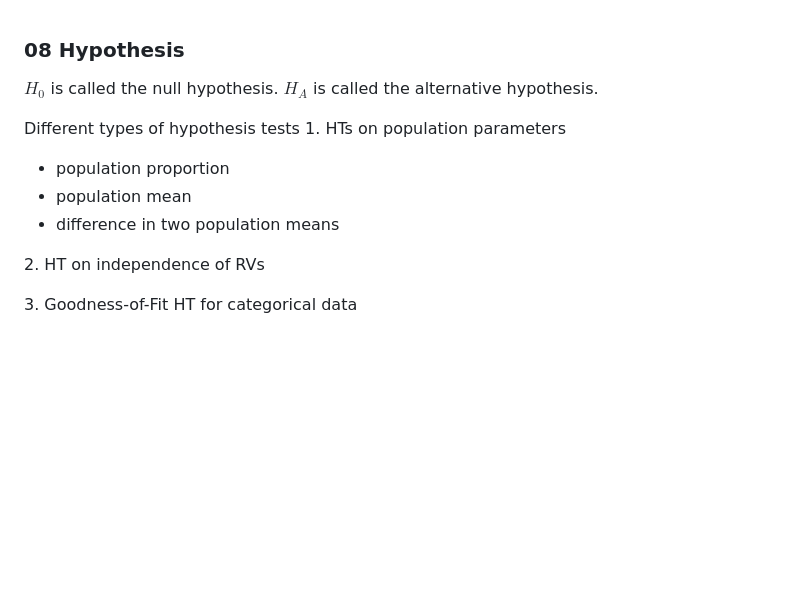
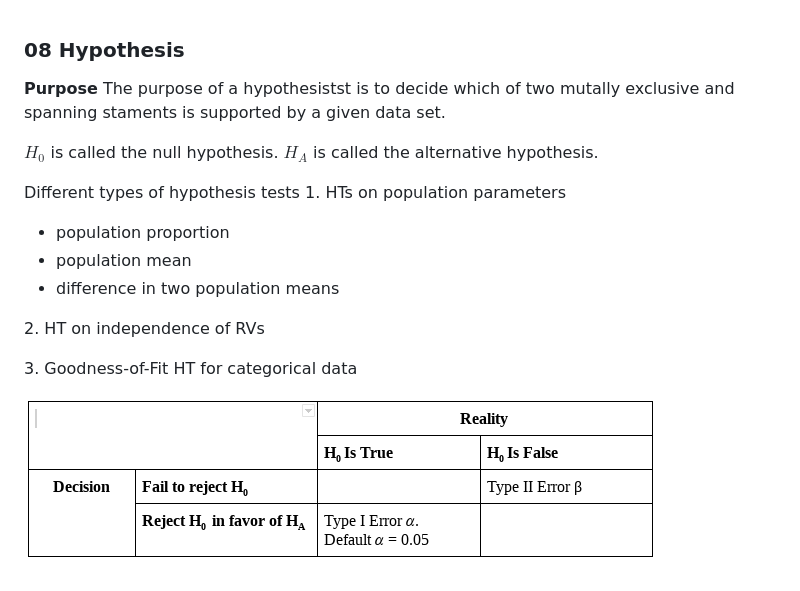
Before and after one commit to zhenging/stat312, a Markdown page: notes/08_hypothesis_testing.md, the part around the change. Drawn GitHub-style; pictures changed too: assets/decision.png (added); blank space fills up the shorter version.

```diff
--- a/notes/08_hypothesis_testing.md
+++ b/notes/08_hypothesis_testing.md
@@ -1,4 +1,6 @@
 ### 08 Hypothesis
+**Purpose**
+The purpose of a hypothesistst is to decide which of two mutally exclusive and spanning staments is supported by a given data set.
 
 $H_0$ is called the null hypothesis. $H_A$ is called the alternative hypothesis.
 
@@ -11,3 +13,5 @@ Different types of hypothesis tests
 2\. HT on independence of RVs
 
 3\. Goodness-of-Fit HT for categorical data
+
+![decision](/assets/decision.png)
```
Also changed, not shown: notes/07_sampling_distributions.md (+64 -38 lines), notes/central_limit_theorem_for_sample_means.md (added, +24 -0 lines), notes/central_limit_theorem_for_sample_sums.md (added, +10 -0 lines), notes/notation.md (added, +29 -0 lines), notes/standardizing_random_variable.md (added, +18 -0 lines), assets/count_of_successes.png (added).
